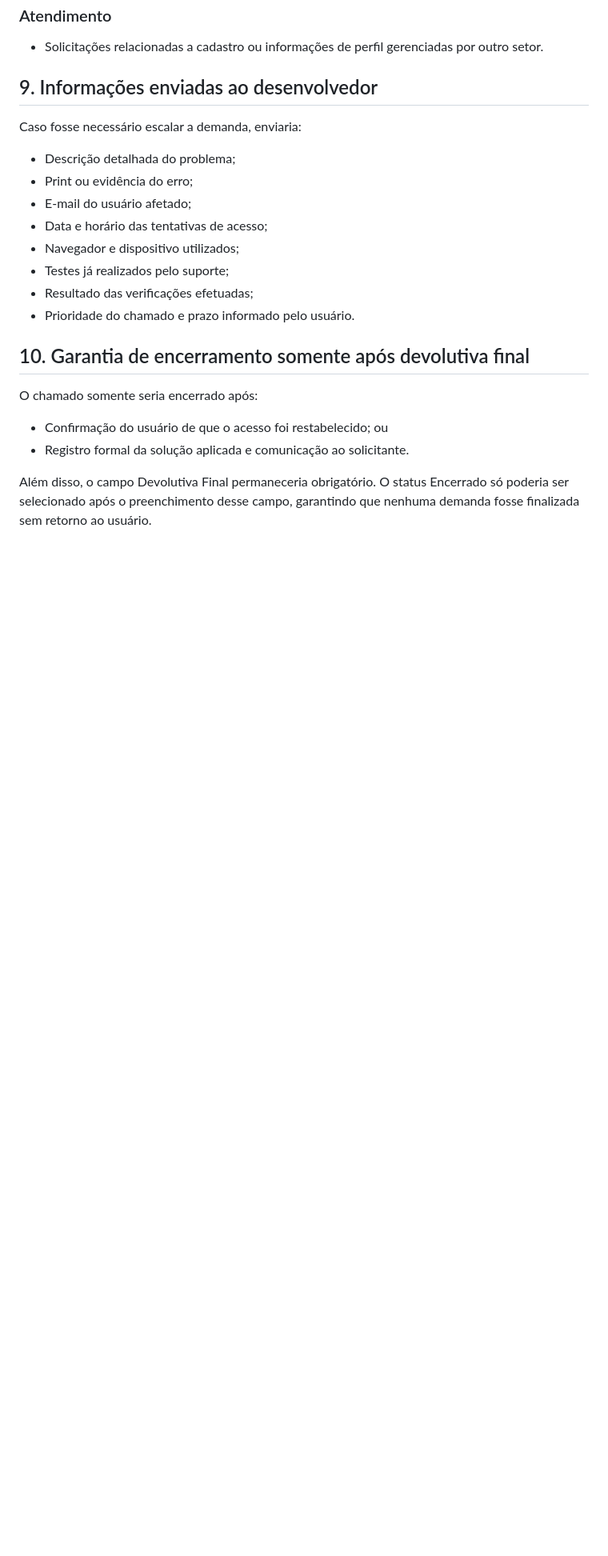
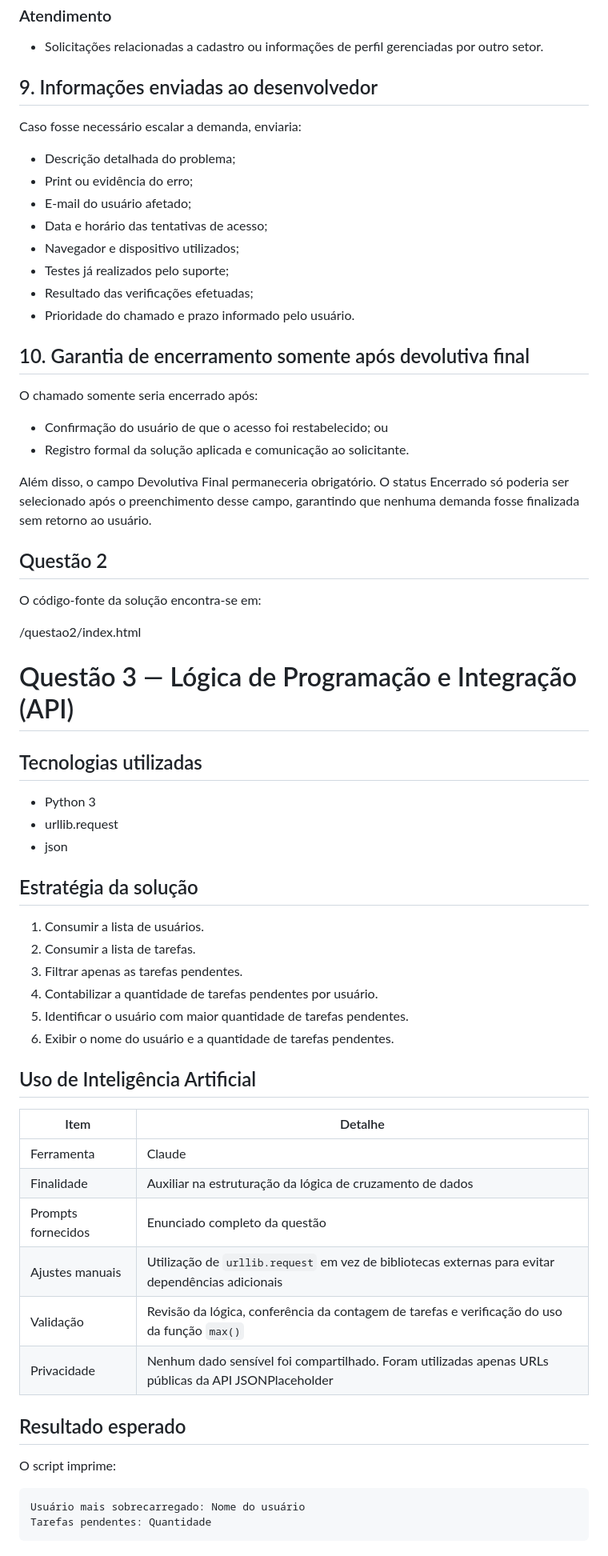
Before and after one commit to izabelacassiano/Processo-Seletivo---Izabela-Cassiano, a Markdown page: README.md, the part around the change. Shown at 80% size. Drawn GitHub-style; blank space fills up the shorter version.

````diff
--- a/README.md
+++ b/README.md
@@ -109,3 +109,45 @@ O chamado somente seria encerrado após:
 - Registro formal da solução aplicada e comunicação ao solicitante.
 
 Além disso, o campo Devolutiva Final permaneceria obrigatório. O status Encerrado só poderia ser selecionado após o preenchimento desse campo, garantindo que nenhuma demanda fosse finalizada sem retorno ao usuário.
+
+
+## Questão 2
+
+O código-fonte da solução encontra-se em:
+
+/questao2/index.html
+
+
+# Questão 3 — Lógica de Programação e Integração (API)
+## Tecnologias utilizadas
+
+- Python 3
+- urllib.request
+- json
+
+## Estratégia da solução
+1. Consumir a lista de usuários.
+2. Consumir a lista de tarefas.
+3. Filtrar apenas as tarefas pendentes.
+4. Contabilizar a quantidade de tarefas pendentes por usuário.
+5. Identificar o usuário com maior quantidade de tarefas pendentes.
+6. Exibir o nome do usuário e a quantidade de tarefas pendentes.
+
+## Uso de Inteligência Artificial
+
+| Item | Detalhe |
+|--------|----------|
+| Ferramenta | Claude |
+| Finalidade | Auxiliar na estruturação da lógica de cruzamento de dados |
+| Prompts fornecidos | Enunciado completo da questão |
+| Ajustes manuais | Utilização de `urllib.request` em vez de bibliotecas externas para evitar dependências adicionais |
+| Validação | Revisão da lógica, conferência da contagem de tarefas e verificação do uso da função `max()` |
+| Privacidade | Nenhum dado sensível foi compartilhado. Foram utilizadas apenas URLs públicas da API JSONPlaceholder |
+
+## Resultado esperado
+O script imprime:
+
+```text
+Usuário mais sobrecarregado: Nome do usuário
+Tarefas pendentes: Quantidade
+```
````
